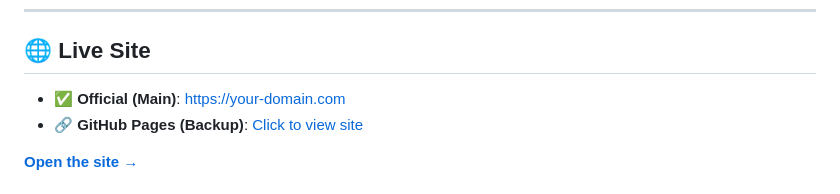
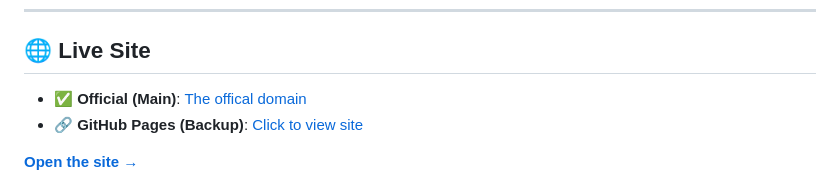
Before and after one commit to AOrtiz55/R-G-Consulting-Services-LLC, a Markdown page: README.md, the part around the change. Drawn GitHub-style.

```diff
--- a/README.md
+++ b/README.md
@@ -7,7 +7,7 @@ With extensive market experience across **Mexico**, the **USA**, and **LATAM**,
 
 ## 🌐 Live Site
 
-- ✅ **Official (Main)**: https://your-domain.com
+- ✅ **Official (Main)**: [The offical domain](https://rg-consultingsvcs.com/)
 - 🔗 **GitHub Pages (Backup)**: [ Click to view site ](https://aortiz55.github.io/R-G-Consulting-Services-LLC/)
 
 [**Open the site →**]([https://your-domain.com](https://aortiz55.github.io/R-G-Consulting-Services-LLC/))
```
